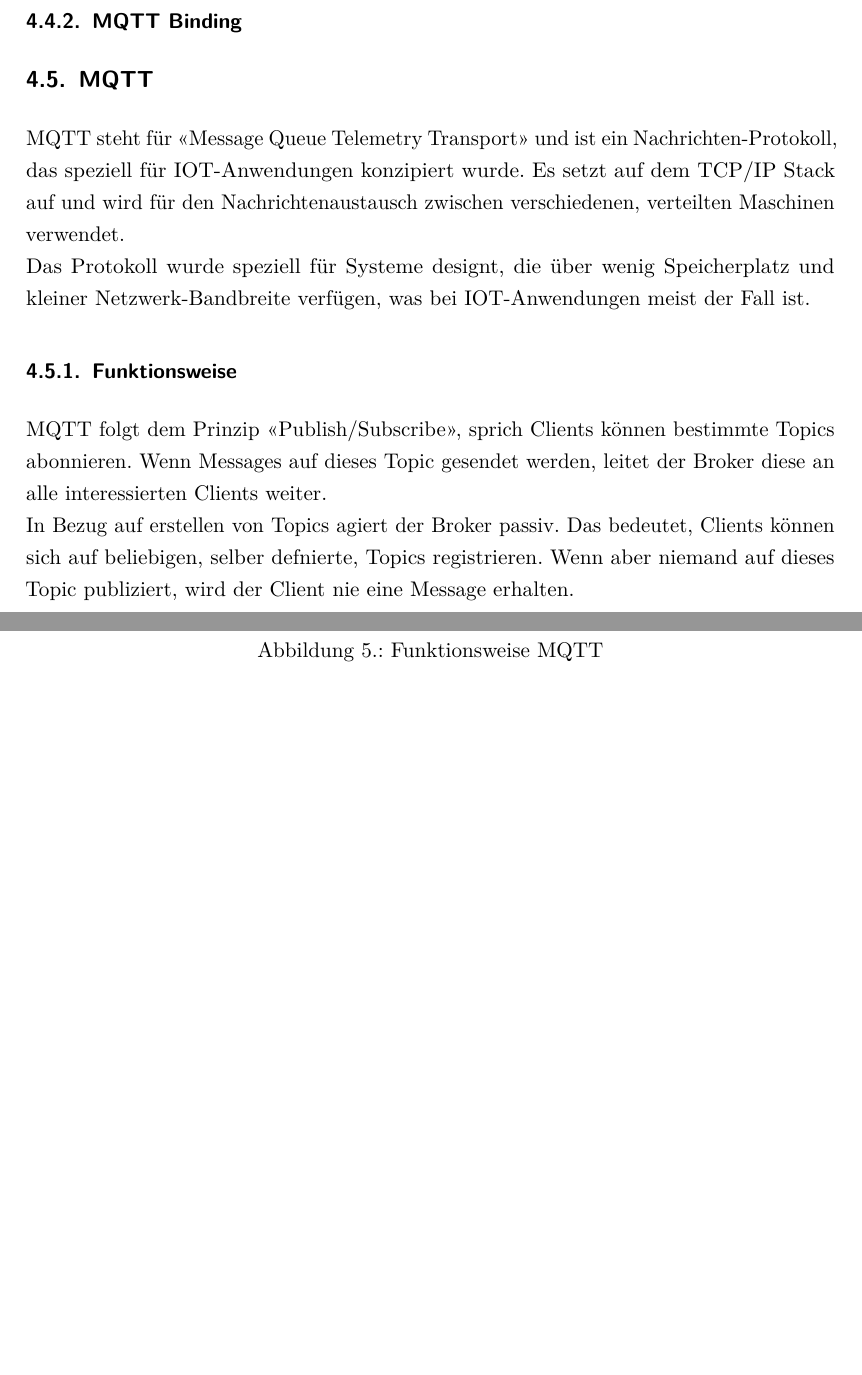
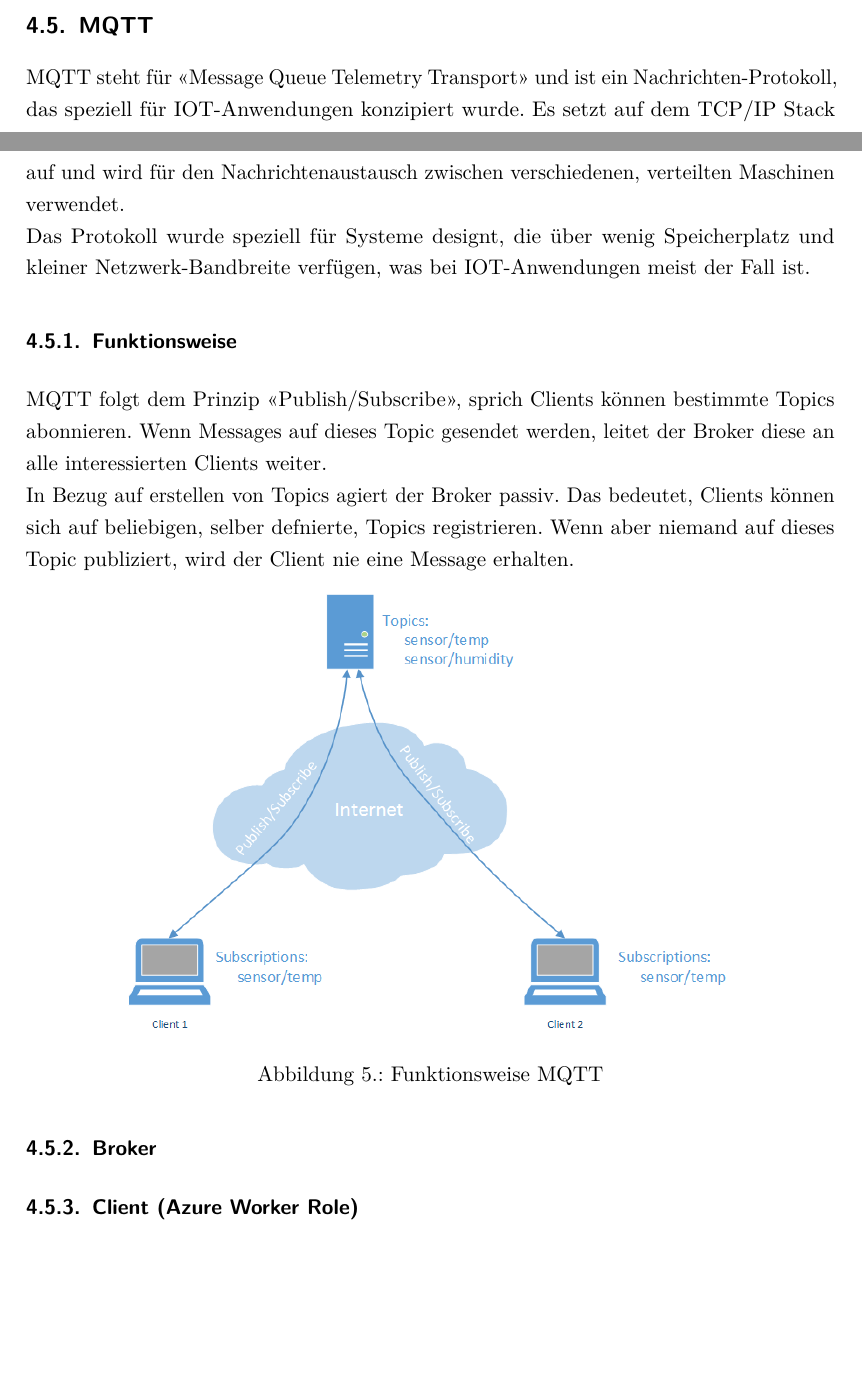
Before and after one commit to greekins/baIOT_TeX, a LaTeX thesis (index.tex, which reads report/realization.tex): two parts of page 24 of 46 before the commit and two parts of pages 23 and 24 of 46 after it, joined at a grey line, cut at the place of the change, the shorter picture padded with empty space. The pictures show the PDF file index.pdf that the author committed with the source.

Commit message:
- modified structure

```diff
--- a/report/realization.tex
+++ b/report/realization.tex
@@ -51,8 +51,6 @@ Alle momentan verfügbare Bindings sind unter folgendem Link zu finden: \url{htt
 	\label{fig:deploymentAzure}
 \end{figure}
 
-\subsubsection{MQTT Binding}
-
 \subsection{MQTT}
 MQTT steht für «Message Queue Telemetry Transport» und ist ein Nachrichten-Protokoll, das speziell für IOT-Anwendungen konzipiert wurde. Es setzt auf dem TCP/IP Stack auf und wird für den Nachrichtenaustausch zwischen verschiedenen, verteilten Maschinen verwendet. \\
 Das Protokoll wurde speziell für Systeme designt, die über wenig Speicherplatz und kleiner Netzwerk-Bandbreite verfügen, was bei IOT-Anwendungen meist der Fall ist.
@@ -67,3 +65,7 @@ In Bezug auf erstellen von Topics agiert der Broker passiv. Das bedeutet, Client
 	\caption{Funktionsweise MQTT}
 	\label{fig:deploymentAzure}
 \end{figure}
+
+\subsubsection{Broker}
+
+\subsubsection{Client (Azure Worker Role)}
```
Also changed, not shown: index.pdf.
